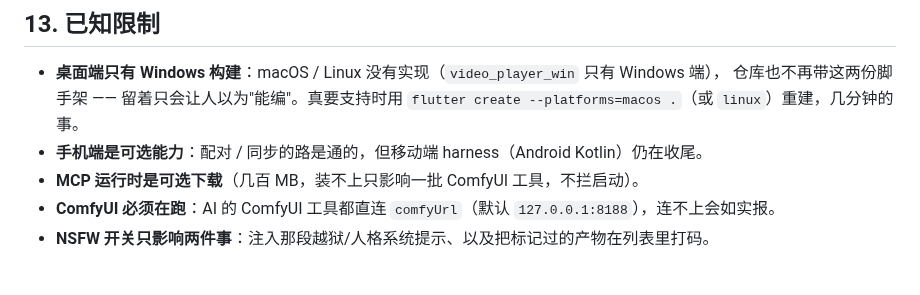
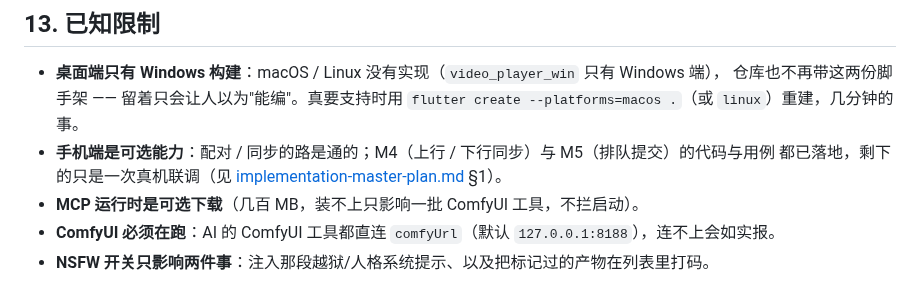
Before and after one commit to pixelllip/ComfyHub, a Markdown page: README.md, the part around the change. Rendered like a GitHub page.

```diff
--- a/README.md
+++ b/README.md
@@ -343,7 +343,8 @@ pwsh -File scripts\e2e-submit-test.ps1                                # 提交
 - **桌面端只有 Windows 构建**：macOS / Linux 没有实现（`video_player_win` 只有 Windows 端），
   仓库也不再带这两份脚手架 —— 留着只会让人以为"能编"。真要支持时用
   `flutter create --platforms=macos .`（或 `linux`）重建，几分钟的事。
-- **手机端是可选能力**：配对 / 同步的路是通的，但移动端 harness（Android Kotlin）仍在收尾。
+- **手机端是可选能力**：配对 / 同步的路是通的；M4（上行 / 下行同步）与 M5（排队提交）的代码与用例
+  都已落地，剩下的只是一次真机联调（见 [implementation-master-plan.md](docs/implementation-master-plan.md) §1）。
 - **MCP 运行时是可选下载**（几百 MB，装不上只影响一批 ComfyUI 工具，不拦启动）。
 - **ComfyUI 必须在跑**：AI 的 ComfyUI 工具都直连 `comfyUrl`（默认 `127.0.0.1:8188`），连不上会如实报。
 - **NSFW 开关只影响两件事**：注入那段越狱/人格系统提示、以及把标记过的产物在列表里打码。
```
Also changed, not shown: docs/implementation-master-plan.md (+6 -3 lines).
